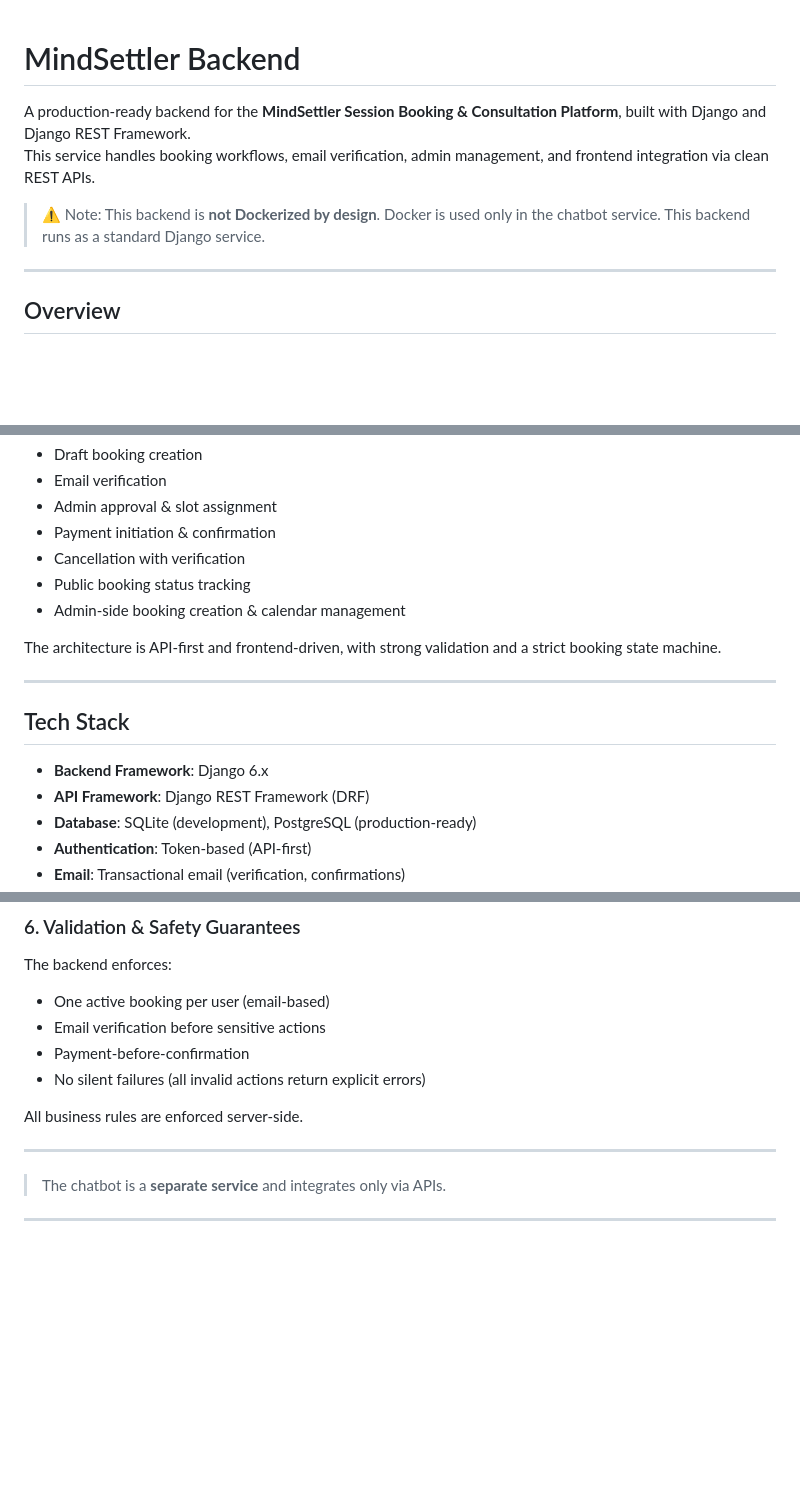
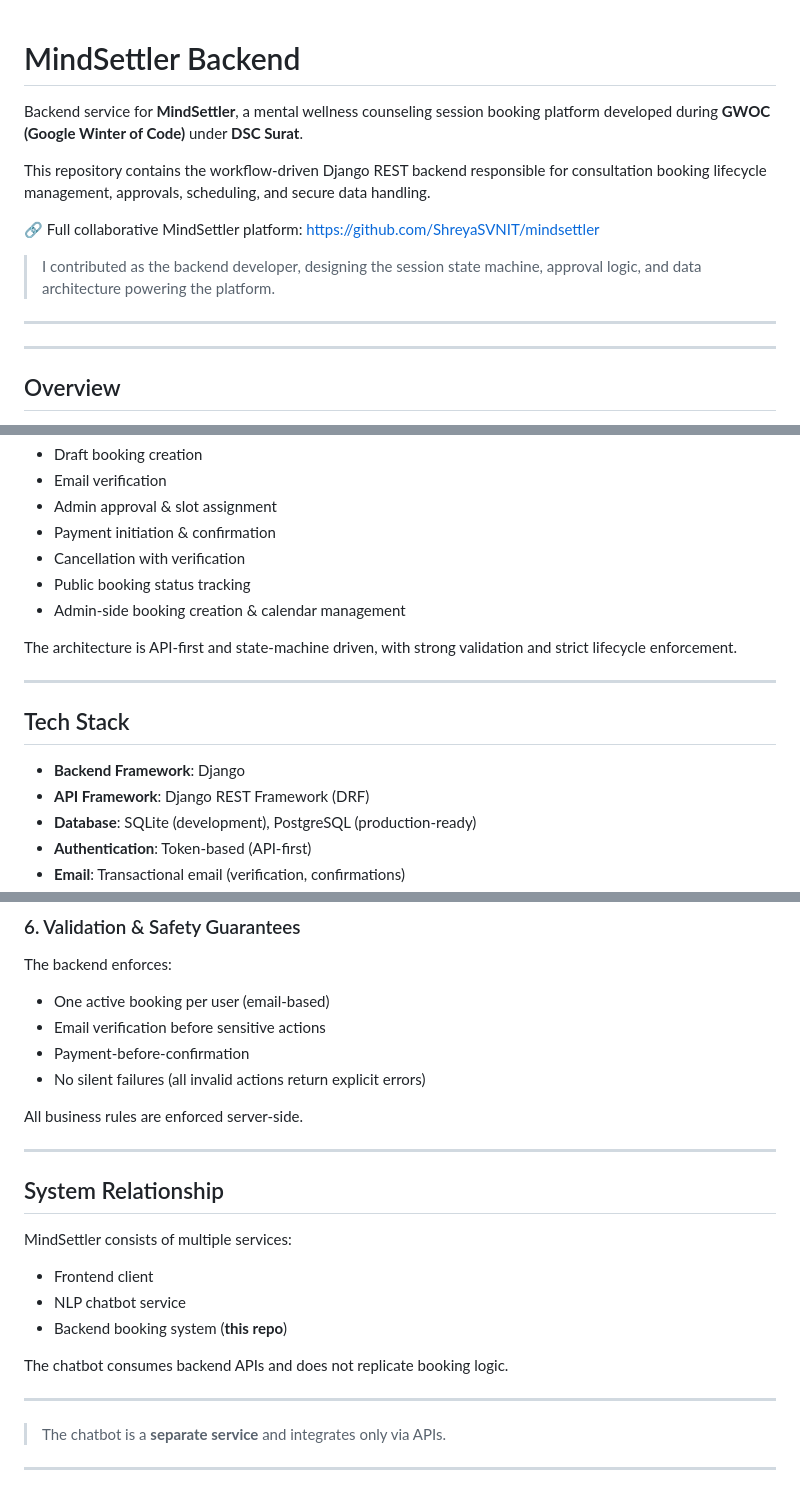
Before and after one commit to kvb1201/Mindsettler-Backend, a Markdown page: readme.md, 3 parts joined by grey strips. Drawn GitHub-style; blank space fills up the shorter version.

Commit message:
Update README.md to enhance project description and clarify system relationships

```diff
--- a/readme.md
+++ b/readme.md
@@ -1,11 +1,14 @@
-
-
 # MindSettler Backend
 
-A production-ready backend for the **MindSettler Session Booking & Consultation Platform**, built with Django and Django REST Framework.
-This service handles booking workflows, email verification, admin management, and frontend integration via clean REST APIs.
+Backend service for **MindSettler**, a mental wellness counseling session booking platform developed during **GWOC (Google Winter of Code)** under **DSC Surat**.
 
-> ⚠️ Note: This backend is **not Dockerized by design**. Docker is used only in the chatbot service. This backend runs as a standard Django service.
+This repository contains the workflow-driven Django REST backend responsible for consultation booking lifecycle management, approvals, scheduling, and secure data handling.
+
+🔗 Full collaborative MindSettler platform: https://github.com/ShreyaSVNIT/mindsettler
+
+> I contributed as the backend developer, designing the session state machine, approval logic, and data architecture powering the platform.
+
+---
 
 ---
 
@@ -21,13 +24,13 @@ The MindSettler backend powers the complete lifecycle of a consultation booking:
 - Public booking status tracking
 - Admin-side booking creation & calendar management
 
-The architecture is API-first and frontend-driven, with strong validation and a strict booking state machine.
+The architecture is API-first and state-machine driven, with strong validation and strict lifecycle enforcement.
 
 ---
 
 ## Tech Stack
 
-- **Backend Framework**: Django 6.x
+- **Backend Framework**: Django
 - **API Framework**: Django REST Framework (DRF)
 - **Database**: SQLite (development), PostgreSQL (production-ready)
 - **Authentication**: Token-based (API-first)
@@ -124,6 +127,18 @@ All business rules are enforced server-side.
 
 ---
 
+## System Relationship
+
+MindSettler consists of multiple services:
+
+- Frontend client
+- NLP chatbot service
+- Backend booking system (**this repo**)
+
+The chatbot consumes backend APIs and does not replicate booking logic.
+
+---
+
 > The chatbot is a **separate service** and integrates only via APIs.
 
 ---
```
Also changed, not shown: other parts of readme.md (+7 -0 lines).
